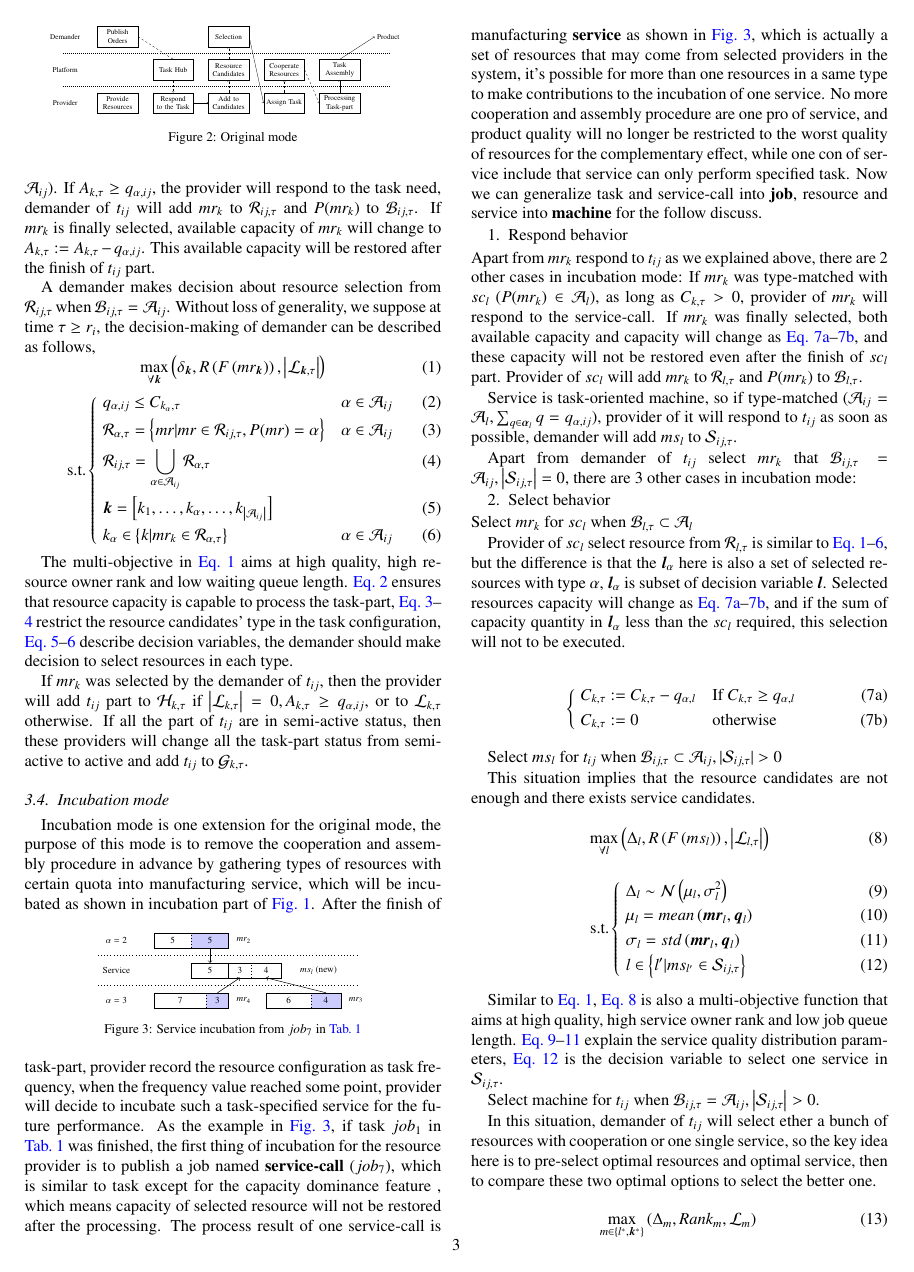
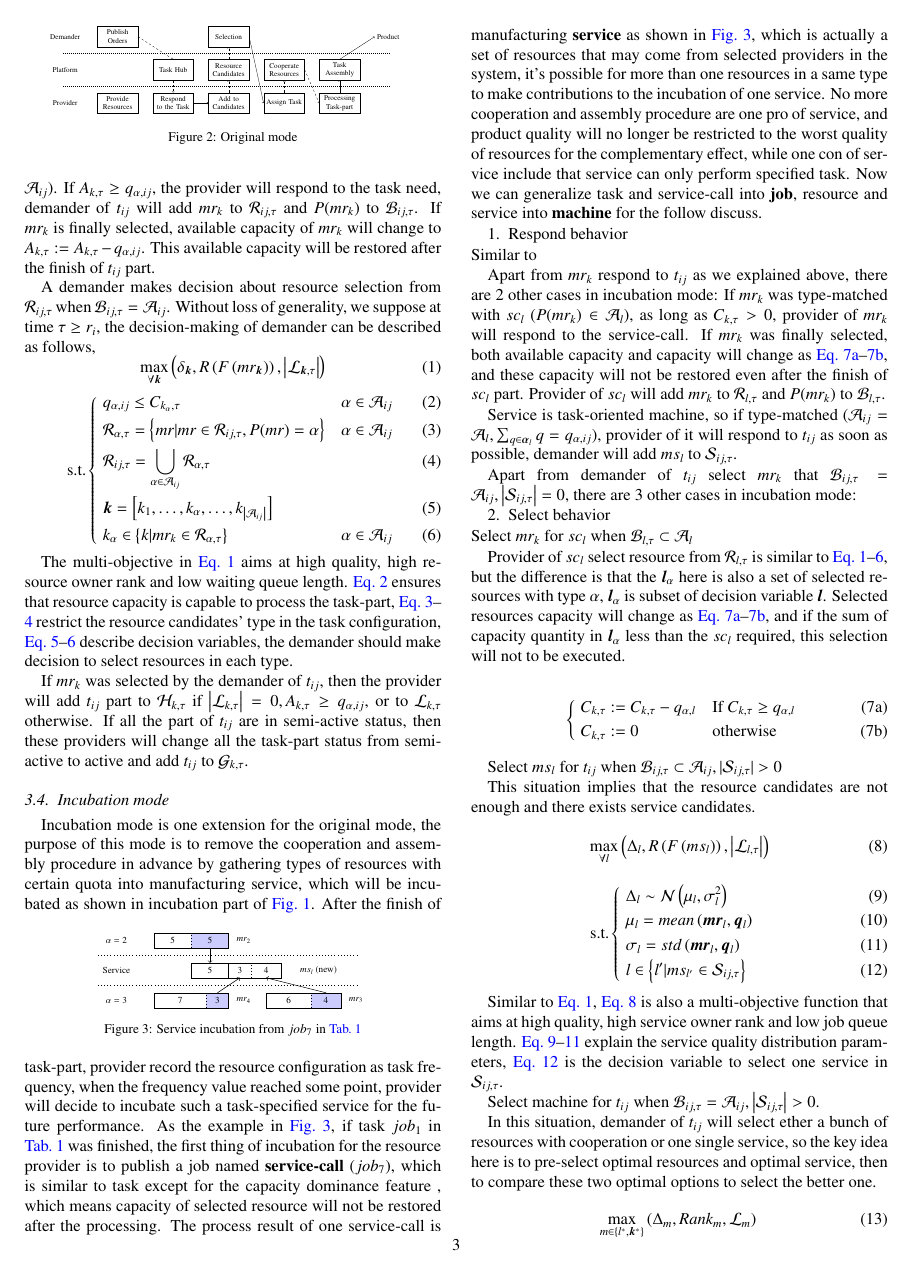
Before and after one commit to skychan/Eco-Model, a LaTeX paper (Eco-Model.tex, which reads design.tex): page 3 of 6. Compiled offline with pdfLaTeX.

Commit message:
start to modify

```diff
--- a/design.tex
+++ b/design.tex
@@ -185,6 +185,8 @@ Now we can generalize task and service-call into \textbf{job}, resource and serv
 \begin{asparaenum}
 \item Respond behavior
 \suspend{asparaenum}
+Similar to
+
 Apart from $mr_k$ respond to $t_{ij}$ as we explained above, there are 2 other cases in incubation mode:
 If $mr_k$ was type-matched with $sc_l$ ($P(mr_k)\in\mathcal{A}_l$), as long as $C_{k,\tau}> 0$, provider of $mr_k$ will respond to the service-call. If $mr_k$ was finally selected, both available capacity and capacity will change as \autoref{eq:capq}--\ref{eq:cap0}, and these capacity will not be restored even after the finish of $sc_l$ part. Provider of $sc_l$ will add $mr_k$ to $\mathcal{R}_{l,\tau}$ and $P(mr_k)$ to $\mathcal{B}_{l,\tau}$.
 
```
